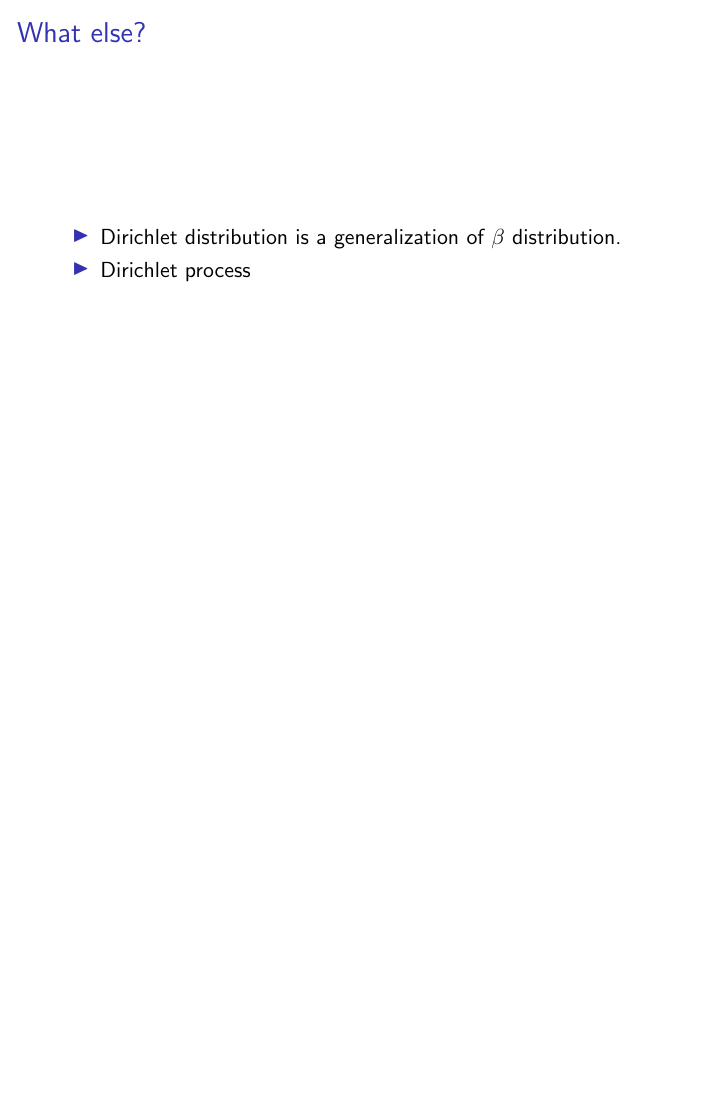
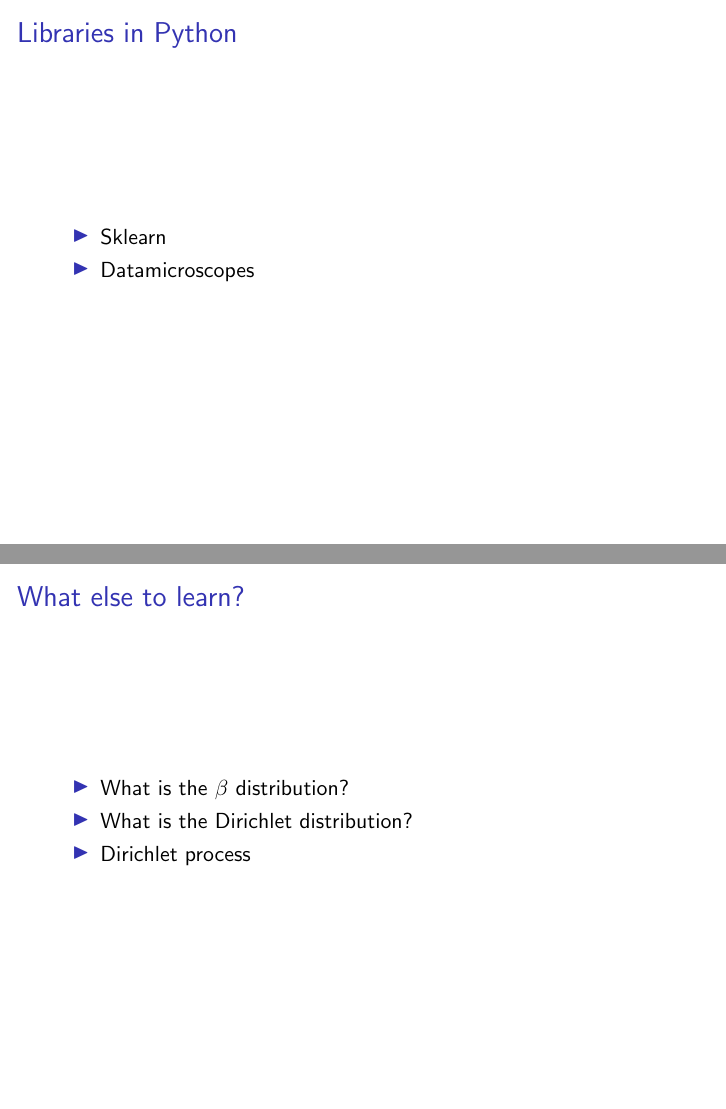
Before and after one commit to omartrinidad/ep2017, LaTeX slides (ep2017.tex): page 20 of 21 before the commit and pages 22 and 23 of 25 after it, the two joined at a grey line, the shorter picture padded with empty space. Compiled offline with pdfLaTeX.

Commit message:
Last updates

```diff
--- a/ep2017.tex
+++ b/ep2017.tex
@@ -43,7 +43,7 @@
 \title[\insertdate]{Nonparametric Bayes}
 
 \author{Omar Guti\'errez}
-\institute{@omargz}
+\institute{@trinogz}
 \date{June 15, 2015}
 
 \begin{document}
@@ -333,6 +349,13 @@ The data is evolving
     \end{itemize}
 \end{frame}
 
+\begin{frame}{Libraries in Python}
+	\begin{itemize}
+        \item Sklearn
+        \item Datamicroscopes
+	\end{itemize}
+\end{frame}
+
 %\section{Bayesian Inference}
 %\begin{frame}{Bayesian Inference}
 %	\begin{itemize}
@@ -347,19 +370,19 @@ The data is evolving
 %	\end{itemize}
 %\end{frame}
 
-%\section{Python}
-%\begin{frame}{Python}
-%	\begin{itemize}
-%        \item Datamicroscopes
-%        \item Datamicroscopes
-%	\end{itemize}
-%\end{frame}
+\begin{frame}{What else to learn?}
+    \begin{itemize}
+        \item What is the $\beta$ distribution?
+        \item What is the Dirichlet distribution?
+        \item Dirichlet process
+    \end{itemize}
+\end{frame}
 
-\begin{frame}{What else?}
+\begin{frame}{References}
     \begin{itemize}
-        %\item $\beta$ distribution.
-        \item Dirichlet distribution is a generalization of $\beta$ distribution.
-        \item Dirichlet process
+        \item \textbf{Machine Learning} by Tom Mitchell
+        \item \textbf{A Tutorial on Bayesian Nonparametric Models} by Samuel J. Gershman
+        \item \textbf{datamicroscopes} library
     \end{itemize}
 \end{frame}
 
```
Also changed, not shown: diagrams/bayesian_models.tex (+3 -0 lines), figures/mnist.png (added), figures/topic_modeling.png (added), slides/ep2017.pdf, ep2017.tex (28 more changed lines).
